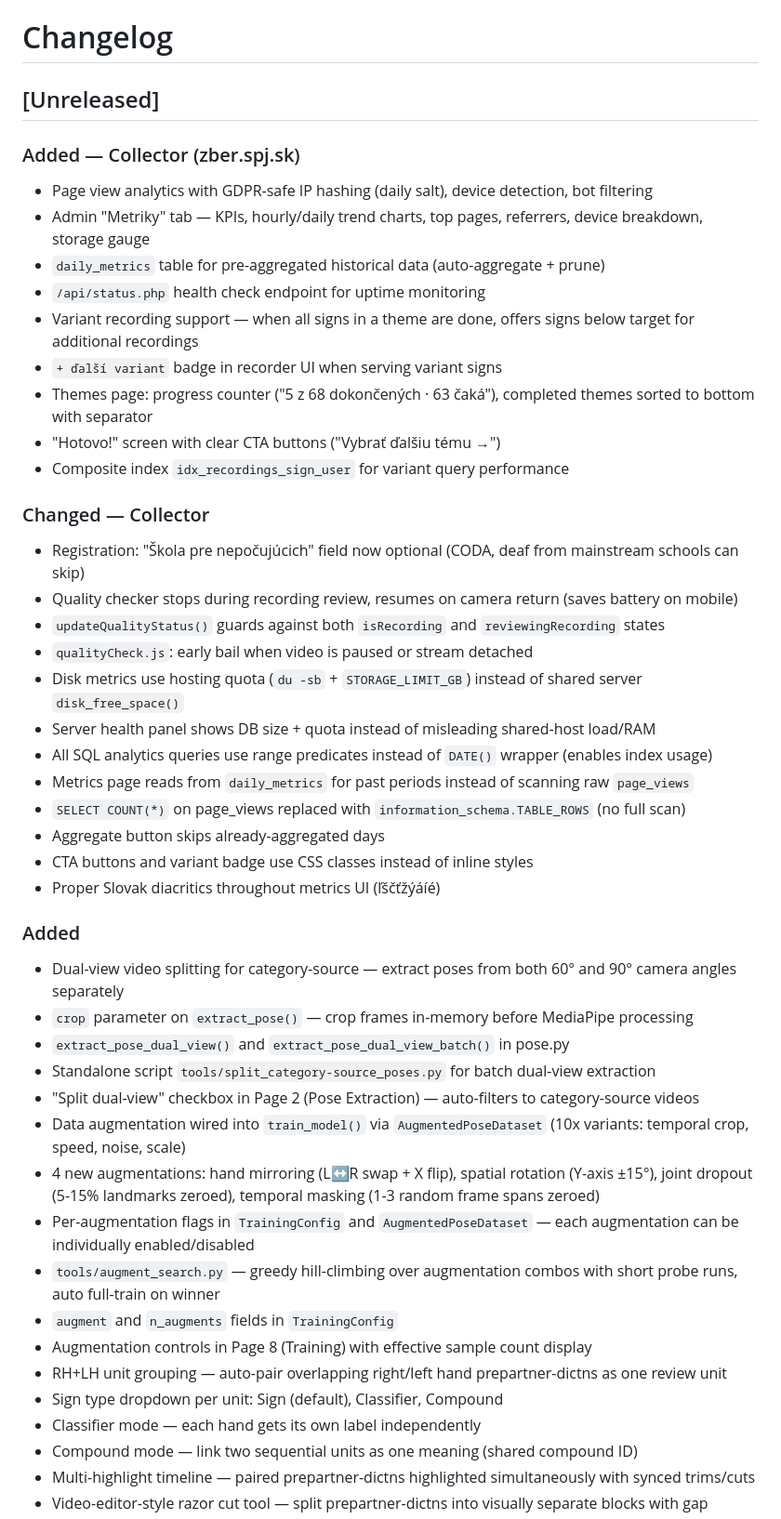
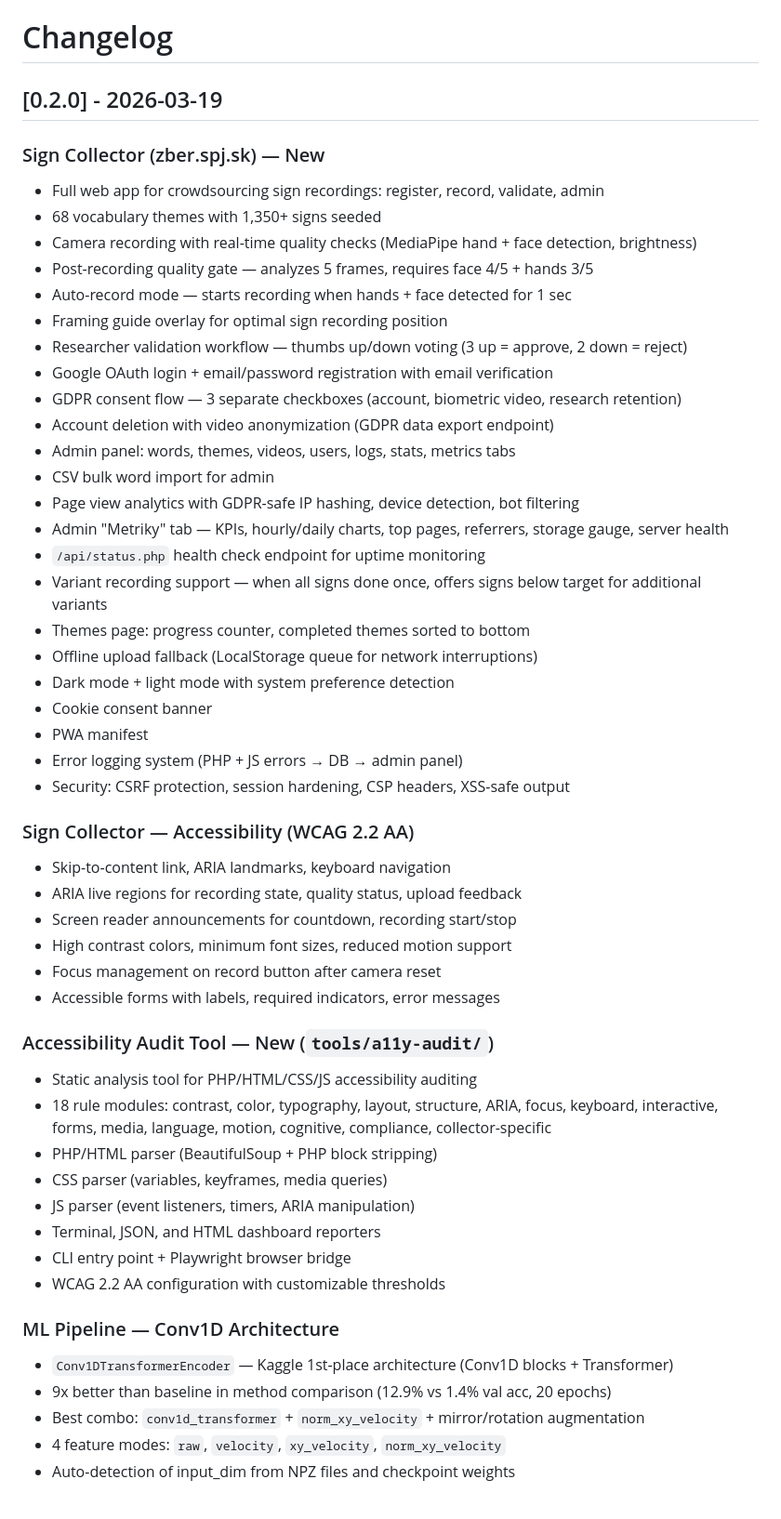
Before and after one commit to marxo126/spj-korpus, a Markdown page: CHANGELOG.md, the part around one of its changes. Shown at 93% size. GitHub-like rendering.

Commit message:
docs: CHANGELOG v0.2.0 — collector, Conv1D, augmentation, a11y audit
Co-Authored-By: Claude Opus 4.6 (1M context) <noreply@anthropic.com>

```diff
--- a/CHANGELOG.md
+++ b/CHANGELOG.md
@@ -1,47 +1,54 @@
 # Changelog
 
-## [Unreleased]
+## [0.2.0] - 2026-03-19
 
-### Added — Collector (zber.spj.sk)
-- Page view analytics with GDPR-safe IP hashing (daily salt), device detection, bot filtering
-- Admin "Metriky" tab — KPIs, hourly/daily trend charts, top pages, referrers, device breakdown, storage gauge
-- `daily_metrics` table for pre-aggregated historical data (auto-aggregate + prune)
+### Sign Collector (zber.spj.sk) — New
+- Full web app for crowdsourcing sign recordings: register, record, validate, admin
+- 68 vocabulary themes with 1,350+ signs seeded
+- Camera recording with real-time quality checks (MediaPipe hand + face detection, brightness)
+- Post-recording quality gate — analyzes 5 frames, requires face 4/5 + hands 3/5
+- Auto-record mode — starts recording when hands + face detected for 1 sec
+- Framing guide overlay for optimal sign recording position
+- Researcher validation workflow — thumbs up/down voting (3 up = approve, 2 down = reject)
+- Google OAuth login + email/password registration with email verification
+- GDPR consent flow — 3 separate checkboxes (account, biometric video, research retention)
+- Account deletion with video anonymization (GDPR data export endpoint)
+- Admin panel: words, themes, videos, users, logs, stats, metrics tabs
+- CSV bulk word import for admin
+- Page view analytics with GDPR-safe IP hashing, device detection, bot filtering
+- Admin "Metriky" tab — KPIs, hourly/daily charts, top pages, referrers, storage gauge, server health
 - `/api/status.php` health check endpoint for uptime monitoring
-- Variant recording support — when all signs in a theme are done, offers signs below target for additional recordings
-- `+ ďalší variant` badge in recorder UI when serving variant signs
-- Themes page: progress counter ("5 z 68 dokončených · 63 čaká"), completed themes sorted to bottom with separator
-- "Hotovo!" screen with clear CTA buttons ("Vybrať ďalšiu tému →")
-- Composite index `idx_recordings_sign_user` for variant query performance
+- Variant recording support — when all signs done once, offers signs below target for additional variants
+- Themes page: progress counter, completed themes sorted to bottom
+- Offline upload fallback (LocalStorage queue for network interruptions)
+- Dark mode + light mode with system preference detection
+- Cookie consent banner
+- PWA manifest
+- Error logging system (PHP + JS errors → DB → admin panel)
+- Security: CSRF protection, session hardening, CSP headers, XSS-safe output
 
-### Changed — Collector
-- Registration: "Škola pre nepočujúcich" field now optional (CODA, deaf from mainstream schools can skip)
-- Quality checker stops during recording review, resumes on camera return (saves battery on mobile)
-- `updateQualityStatus()` guards against both `isRecording` and `reviewingRecording` states
-- `qualityCheck.js`: early bail when video is paused or stream detached
-- Disk metrics use hosting quota (`du -sb` + `STORAGE_LIMIT_GB`) instead of shared server `disk_free_space()`
-- Server health panel shows DB size + quota instead of misleading shared-host load/RAM
-- All SQL analytics queries use range predicates instead of `DATE()` wrapper (enables index usage)
-- Metrics page reads from `daily_metrics` for past periods instead of scanning raw `page_views`
-- `SELECT COUNT(*)` on page_views replaced with `information_schema.TABLE_ROWS` (no full scan)
-- Aggregate button skips already-aggregated days
-- CTA buttons and variant badge use CSS classes instead of inline styles
-- Proper Slovak diacritics throughout metrics UI (ľščťžýáíé)
+### Sign Collector — Accessibility (WCAG 2.2 AA)
+- Skip-to-content link, ARIA landmarks, keyboard navigation
+- ARIA live regions for recording state, quality status, upload feedback
+- Screen reader announcements for countdown, recording start/stop
+- High contrast colors, minimum font sizes, reduced motion support
+- Focus management on record button after camera reset
+- Accessible forms with labels, required indicators, error messages
 
-### Added
-- Dual-view video splitting for category-source — extract poses from both 60° and 90° camera angles separately
-- `crop` parameter on `extract_pose()` — crop frames in-memory before MediaPipe processing
-- `extract_pose_dual_view()` and `extract_pose_dual_view_batch()` in pose.py
-- Standalone script `tools/split_category-source_poses.py` for batch dual-view extraction
-- "Split dual-view" checkbox in Page 2 (Pose Extraction) — auto-filters to category-source videos
-- Data augmentation wired into `train_model()` via `AugmentedPoseDataset` (10x variants: temporal crop, speed, noise, scale)
-- 4 new augmentations: hand mirroring (L↔R swap + X flip), spatial rotation (Y-axis ±15°), joint dropout (5-15% landmarks zeroed), temporal masking (1-3 random frame spans zeroed)
-- Per-augmentation flags in `TrainingConfig` and `AugmentedPoseDataset` — each augmentation can be individually enabled/disabled
-- `tools/augment_search.py` — greedy hill-climbing over augmentation combos with short probe runs, auto full-train on winner
-- `augment` and `n_augments` fields in `TrainingConfig`
-- Augmentation controls in Page 8 (Training) with effective sample count display
-- RH+LH unit grouping — auto-pair overlapping right/left hand prepartner-dictns as one review unit
-- Sign type dropdown per unit: Sign (default), Classifier, Compound
-- Classifier mode — each hand gets its own label independently
-- Compound mode — link two sequential units as one meaning (shared compound ID)
-- Multi-highlight timeline — paired prepartner-dictns highlighted simultaneously with synced trims/cuts
-- Video-editor-style razor cut tool — split prepartner-dictns into visually separate blocks with gap
+### Accessibility Audit Tool — New (`tools/a11y-audit/`)
+- Static analysis tool for PHP/HTML/CSS/JS accessibility auditing
+- 18 rule modules: contrast, color, typography, layout, structure, ARIA, focus, keyboard, interactive, forms, media, language, motion, cognitive, compliance, collector-specific
+- PHP/HTML parser (BeautifulSoup + PHP block stripping)
+- CSS parser (variables, keyframes, media queries)
+- JS parser (event listeners, timers, ARIA manipulation)
+- Terminal, JSON, and HTML dashboard reporters
+- CLI entry point + Playwright browser bridge
+- WCAG 2.2 AA configuration with customizable thresholds
+
+### ML Pipeline — Conv1D Architecture
+- `Conv1DTransformerEncoder` — Kaggle 1st-place architecture (Conv1D blocks + Transformer)
+- 9x better than baseline in method comparison (12.9% vs 1.4% val acc, 20 epochs)
+- Best combo: `conv1d_transformer` + `norm_xy_velocity` + mirror/rotation augmentation
+- 4 feature modes: `raw`, `velocity`, `xy_velocity`, `norm_xy_velocity`
+- Auto-detection of input_dim from NPZ files and checkpoint weights
+
```
Also changed, not shown: other parts of CHANGELOG.md (+61 -12 lines).
